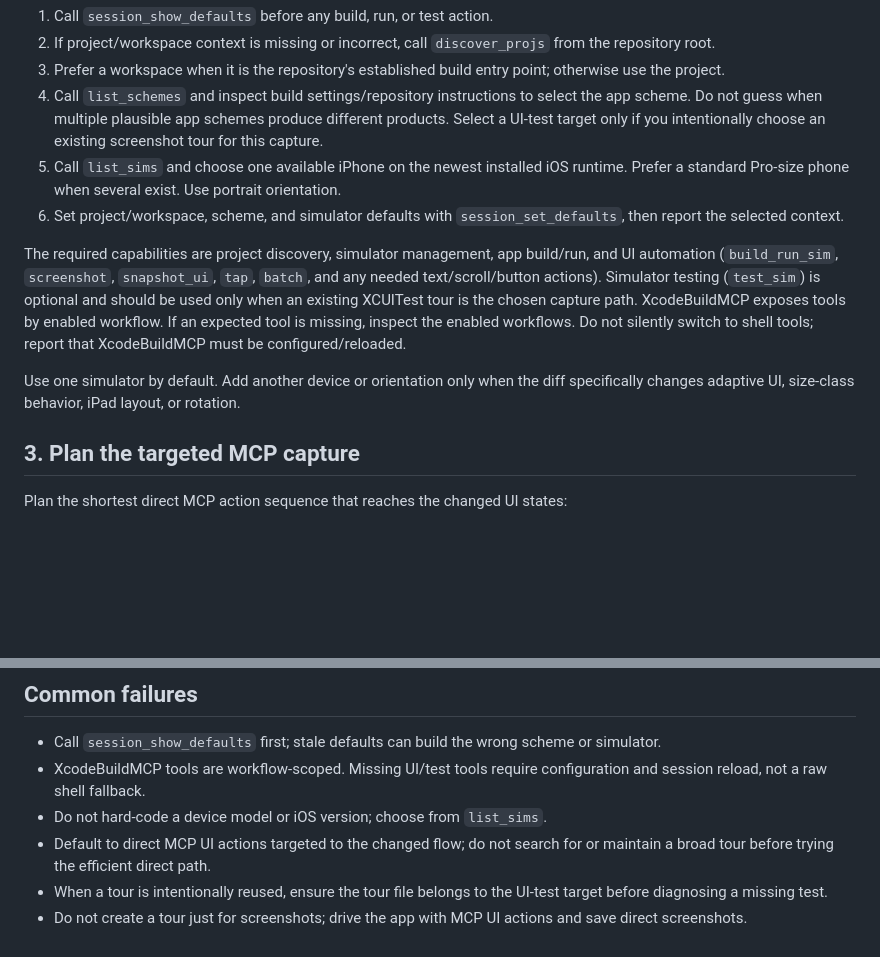
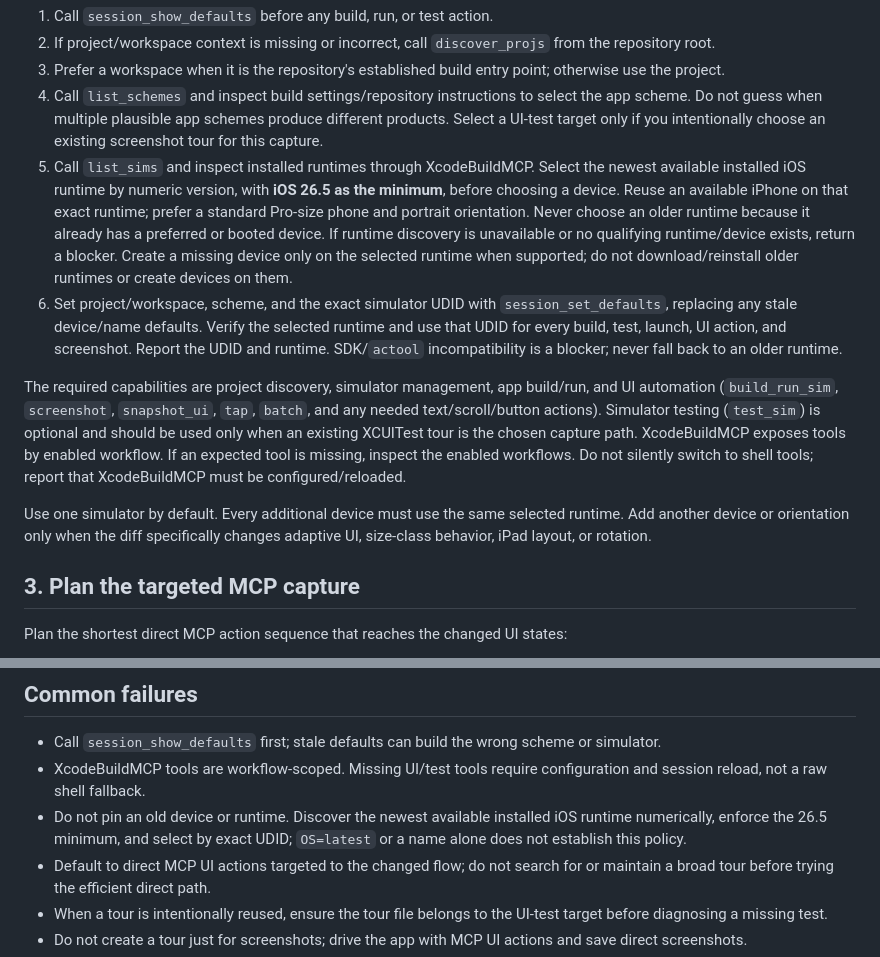
Before and after one commit to PatrickSpieker/setup_scripts, a Markdown page: skills/pr-screenshots-ios/SKILL.md, 2 parts joined by grey strips. GitHub-like rendering; blank space fills up the shorter version.

Commit message:
docs(skills): require latest iOS runtime for screenshots

```diff
--- a/skills/pr-screenshots-ios/SKILL.md
+++ b/skills/pr-screenshots-ios/SKILL.md
@@ -43,12 +43,12 @@ Follow the server's session contract:
 2. If project/workspace context is missing or incorrect, call `discover_projs` from the repository root.
 3. Prefer a workspace when it is the repository's established build entry point; otherwise use the project.
 4. Call `list_schemes` and inspect build settings/repository instructions to select the app scheme. Do not guess when multiple plausible app schemes produce different products. Select a UI-test target only if you intentionally choose an existing screenshot tour for this capture.
-5. Call `list_sims` and choose one available iPhone on the newest installed iOS runtime. Prefer a standard Pro-size phone when several exist. Use portrait orientation.
-6. Set project/workspace, scheme, and simulator defaults with `session_set_defaults`, then report the selected context.
+5. Call `list_sims` and inspect installed runtimes through XcodeBuildMCP. Select the newest available installed iOS runtime by numeric version, with **iOS 26.5 as the minimum**, before choosing a device. Reuse an available iPhone on that exact runtime; prefer a standard Pro-size phone and portrait orientation. Never choose an older runtime because it already has a preferred or booted device. If runtime discovery is unavailable or no qualifying runtime/device exists, return a blocker. Create a missing device only on the selected runtime when supported; do not download/reinstall older runtimes or create devices on them.
+6. Set project/workspace, scheme, and the exact simulator UDID with `session_set_defaults`, replacing any stale device/name defaults. Verify the selected runtime and use that UDID for every build, test, launch, UI action, and screenshot. Report the UDID and runtime. SDK/`actool` incompatibility is a blocker; never fall back to an older runtime.
 
 The required capabilities are project discovery, simulator management, app build/run, and UI automation (`build_run_sim`, `screenshot`, `snapshot_ui`, `tap`, `batch`, and any needed text/scroll/button actions). Simulator testing (`test_sim`) is optional and should be used only when an existing XCUITest tour is the chosen capture path. XcodeBuildMCP exposes tools by enabled workflow. If an expected tool is missing, inspect the enabled workflows. Do not silently switch to shell tools; report that XcodeBuildMCP must be configured/reloaded.
 
-Use one simulator by default. Add another device or orientation only when the diff specifically changes adaptive UI, size-class behavior, iPad layout, or rotation.
+Use one simulator by default. Every additional device must use the same selected runtime. Add another device or orientation only when the diff specifically changes adaptive UI, size-class behavior, iPad layout, or rotation.
 
 ## 3. Plan the targeted MCP capture
 
@@ -220,7 +220,7 @@ Report the PR URL, selected simulator context, and screenshot count by journey.
 
 - Call `session_show_defaults` first; stale defaults can build the wrong scheme or simulator.
 - XcodeBuildMCP tools are workflow-scoped. Missing UI/test tools require configuration and session reload, not a raw shell fallback.
-- Do not hard-code a device model or iOS version; choose from `list_sims`.
+- Do not pin an old device or runtime. Discover the newest available installed iOS runtime numerically, enforce the 26.5 minimum, and select by exact UDID; `OS=latest` or a name alone does not establish this policy.
 - Default to direct MCP UI actions targeted to the changed flow; do not search for or maintain a broad tour before trying the efficient direct path.
 - When a tour is intentionally reused, ensure the tour file belongs to the UI-test target before diagnosing a missing test.
 - Do not create a tour just for screenshots; drive the app with MCP UI actions and save direct screenshots.
```
Also changed, not shown: skills/gh-ship/SKILL.md (+1 -1 lines).
